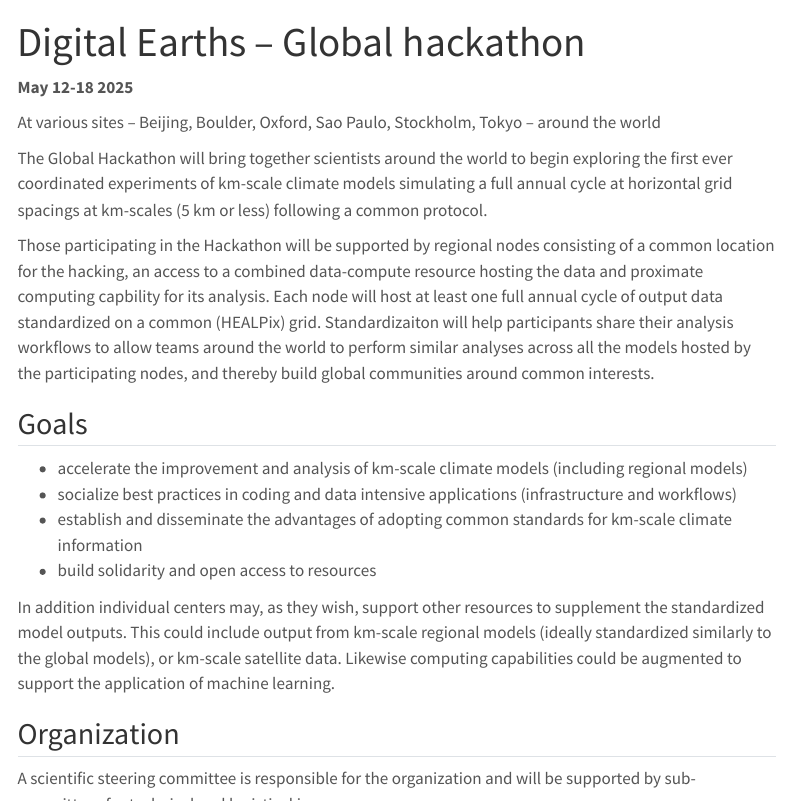
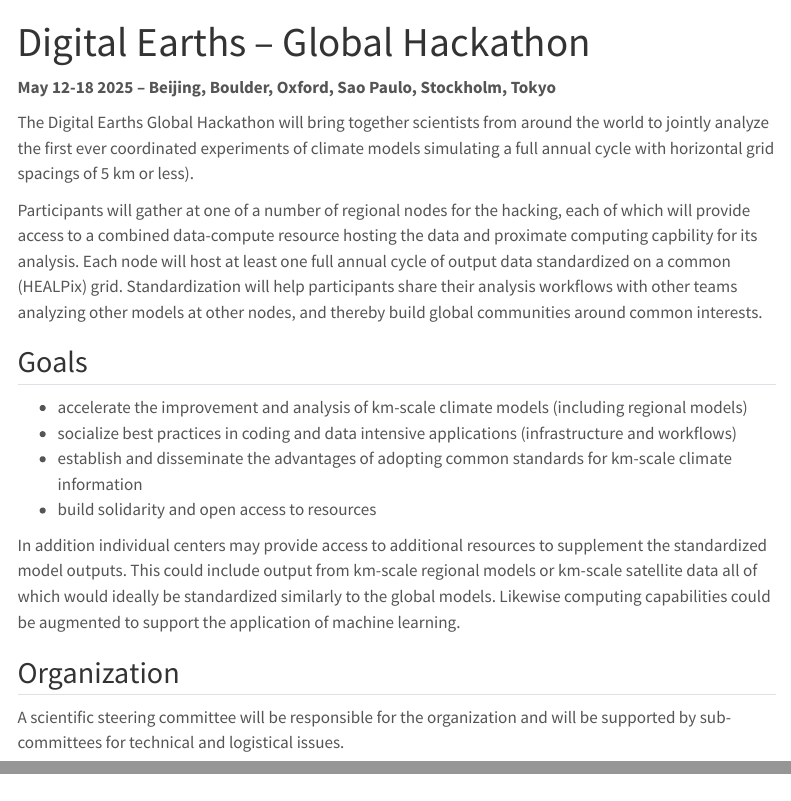
Before and after one commit to wcrp-hackapalooza/planning, a Quarto document (index.qmd): the page in a window 1100 px wide, from its top, and a second part further down, joined at a grey line. Rendered offline with R 4.5, knitr and Pandoc in place of Quarto, with nearby package versions; menus at the side of the page are left out.

Commit message:
fix capitalization

```diff
--- a/index.qmd
+++ b/index.qmd
@@ -1,14 +1,12 @@
 ---
-title: "Digital Earths – Global hackathon"
+title: "Digital Earths – Global Hackathon"
 ---
 
-**May 12-18 2025**
+**May 12-18 2025 -- Beijing, Boulder, Oxford, Sao Paulo, Stockholm, Tokyo**
 
-At various sites -- Beijing, Boulder, Oxford, Sao Paulo, Stockholm, Tokyo -- around the world
+The Digital Earths Global Hackathon will bring together scientists from around the world to jointly analyze the first ever coordinated experiments of climate models simulating a full annual cycle with horizontal grid spacings of 5 km or less).
 
-The Global Hackathon will bring together scientists around the world to begin exploring the first ever coordinated experiments of km-scale climate models simulating a full annual cycle at horizontal grid spacings at km-scales (5 km or less) following a common protocol.
-
-Those participating in the Hackathon will be supported by regional nodes consisting of a common location for the hacking, an access to a combined data-compute resource hosting the data and proximate computing capbility for its analysis.  Each node will host at least one full annual cycle of output data standardized on a common (HEALPix) grid.  Standardizaiton will help participants share their analysis workflows to allow teams around the world to perform similar analyses across all the models hosted by the participating nodes, and thereby build global communities around common interests.
+Participants will gather at one of a number of regional nodes for the hacking, each of which will provide access to a combined data-compute resource hosting the data and proximate computing capbility for its analysis.  Each node will host at least one full annual cycle of output data standardized on a common (HEALPix) grid.  Standardization will help participants share their analysis workflows with other teams analyzing other models at other nodes, and thereby build global communities around common interests.
 
 ## Goals
 
@@ -17,10 +15,10 @@ Those participating in the Hackathon will be supported by regional nodes consist
 * establish and disseminate the advantages of adopting common standards for km-scale climate information
 * build solidarity and open access to resources
 
-In addition individual centers may, as they wish, support other resources to supplement the standardized model outputs.  This could include output from km-scale regional models (ideally standardized similarly to the global models), or km-scale satellite data.  Likewise computing capabilities could be augmented to support the application of machine learning.
+In addition individual centers may provide access to additional resources to supplement the standardized model outputs.  This could include output from km-scale regional models or km-scale satellite data all of which would ideally be standardized similarly to the global models.  Likewise computing capabilities could be augmented to support the application of machine learning.
 
 ## Organization
 
-A scientific steering committee is responsible for the organization and will be supported by sub-committees for technical and logistical issues.
+A scientific steering committee will be responsible for the organization and will be supported by sub-committees for technical and logistical issues.
 
 Participating teams around the world will assign someone to the sub-committees and is welcome to nominate a member for the scientific steering committee.
```
